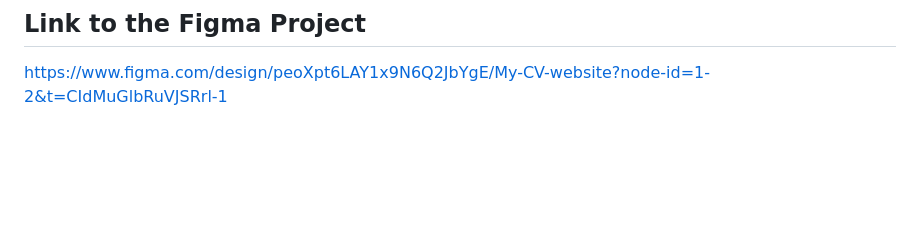
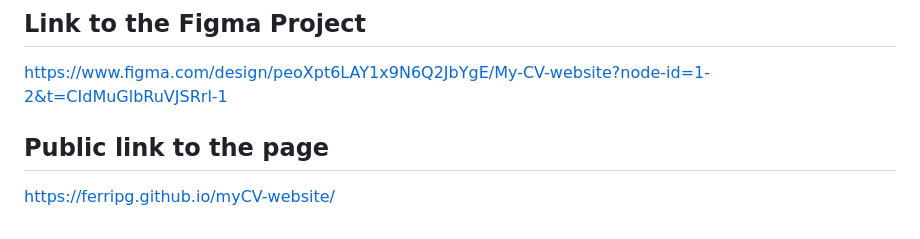
Before and after one commit to ferripg/myCV-website, a Markdown page: README.md, the part around the change. GitHub-like rendering; blank space fills up the shorter version.

```diff
--- a/README.md
+++ b/README.md
@@ -26,3 +26,7 @@ In terms of page layout, a fixed navigation bar is used at the top. This layout
 ## Link to the Figma Project
 
 https://www.figma.com/design/peoXpt6LAY1x9N6Q2JbYgE/My-CV-website?node-id=1-2&t=CIdMuGlbRuVJSRrl-1
+
+## Public link to the page
+
+https://ferripg.github.io/myCV-website/
```
